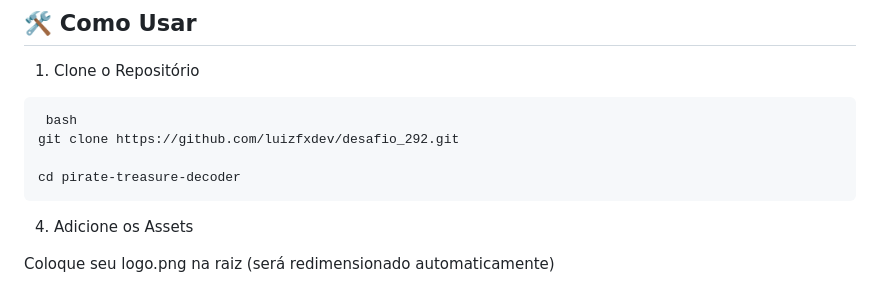
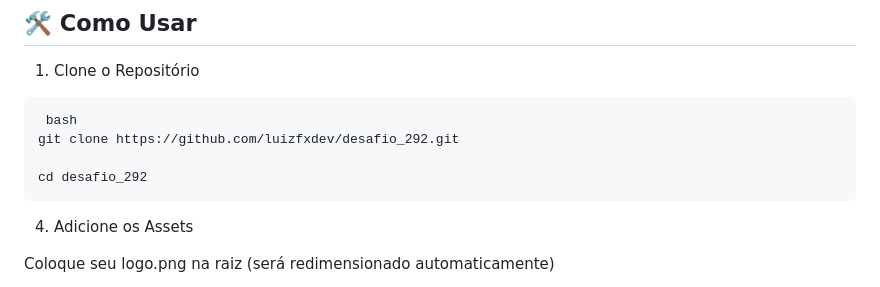
Before and after one commit to luizfxdev/desafio_292, a Markdown page: README.md, the part around the change. Drawn GitHub-style.

````diff
--- a/README.md
+++ b/README.md
@@ -118,7 +118,7 @@ desafio_292/
  bash
 git clone https://github.com/luizfxdev/desafio_292.git
 
-cd pirate-treasure-decoder
+cd desafio_292
 ```
 4. Adicione os Assets
 
````
